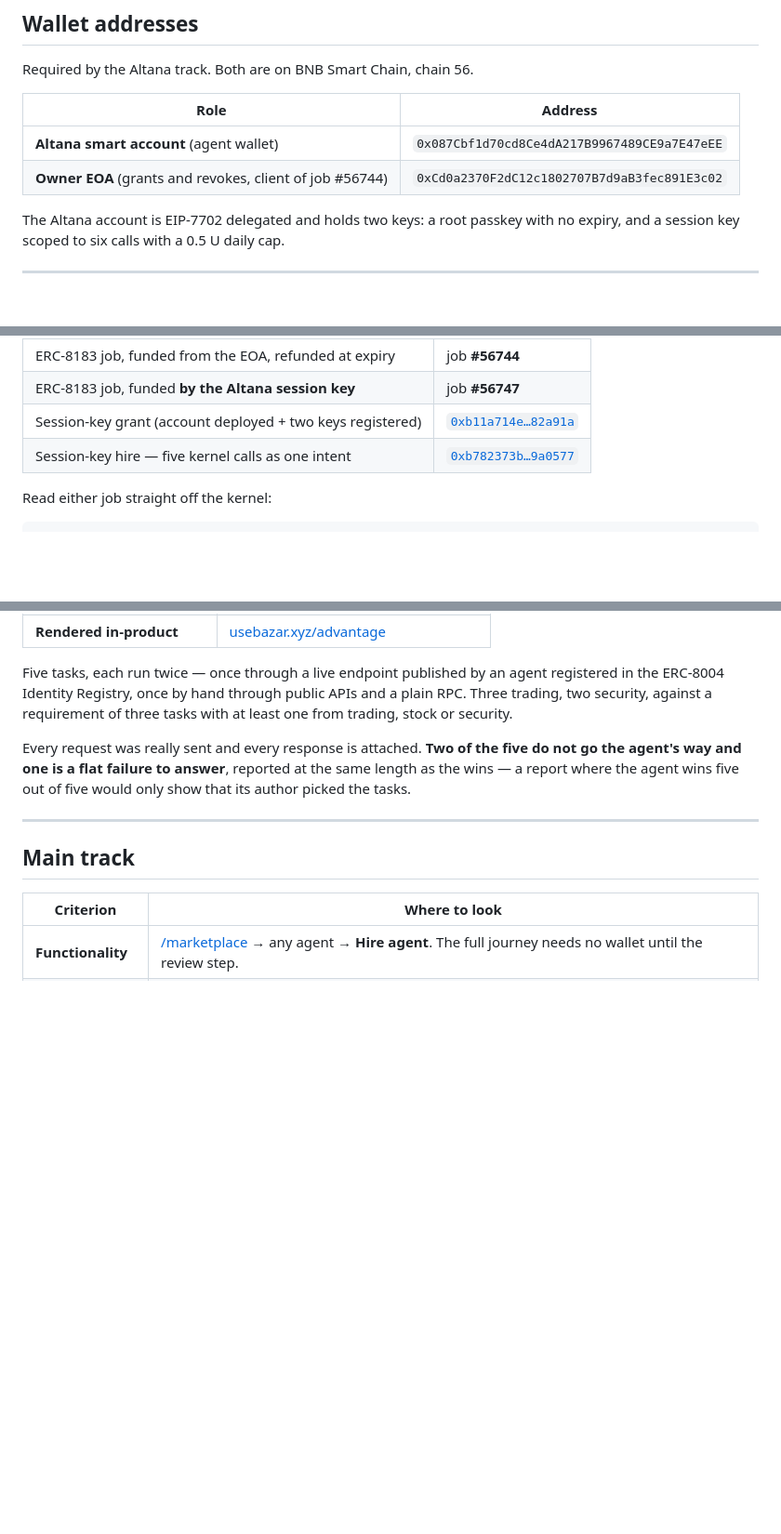
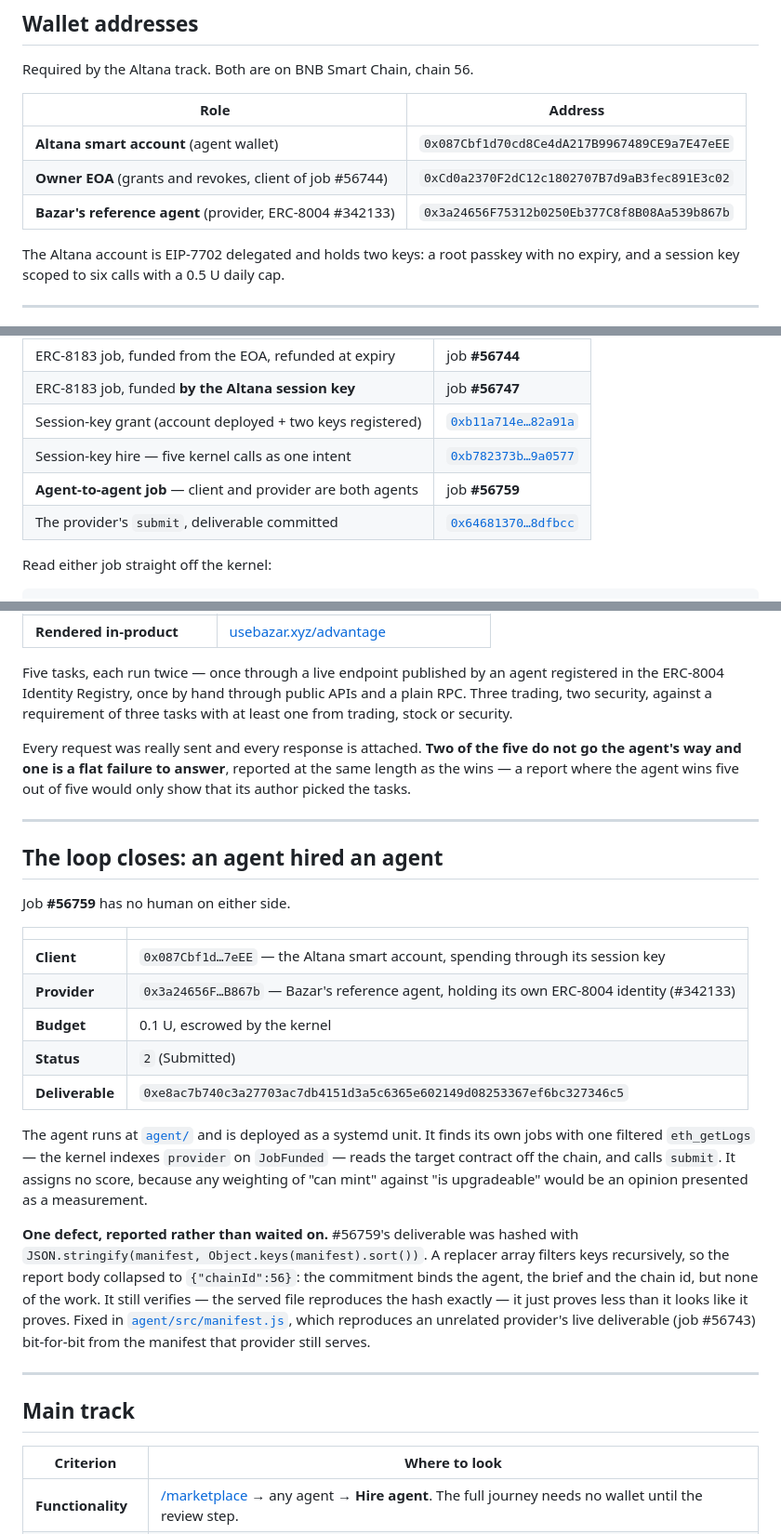
Before and after one commit to mrnetwork0001/Bazar, a Markdown page: SUBMISSION.md, 3 parts joined by grey strips. Shown at 93% size. Rendered like a GitHub page; blank space fills up the shorter version.

Commit message:
docs: report the deliverable hash that bound none of the work
Job #56759's commitment was computed with

  JSON.stringify(manifest, Object.keys(manifest).sort())

and a replacer *array* filters keys recursively, at every level of the
object - not just the top one. So `report` collapsed to {"chainId":56},
the single nested key whose name happened to appear in the top-level
list, and the hash bound the agent address, the brief and the chain id
while binding nothing at all of the report it was supposed to commit to.

It still verifies. The file the agent served reproduces 0xe8ac7b74…46c5
exactly, so the commitment is checkable by anyone - it simply proves far
less than it looks like it proves. That is worth saying out loud rather
than leaving for a judge to find, so it goes in the roadmap under known
defects and in the submission next to the job it affects.

Already fixed in 12af6c9 for every job after it: the manifest is
projected onto the six-field schema and canonicalised by recursive key
sort, which reproduces an unrelated provider's live deliverable
bit-for-bit.

Also records the agent-to-agent job itself - client, provider, budget,
status, and the submit transaction.

```diff
--- a/SUBMISSION.md
+++ b/SUBMISSION.md
@@ -14,6 +14,7 @@ Required by the Altana track. Both are on BNB Smart Chain, chain 56.
 | --- | --- |
 | **Altana smart account** (agent wallet) | `0x087Cbf1d70cd8Ce4dA217B9967489CE9a7E47eEE` |
 | **Owner EOA** (grants and revokes, client of job #56744) | `0xCd0a2370F2dC12c1802707B7d9aB3fec891E3c02` |
+| **Bazar's reference agent** (provider, ERC-8004 #342133) | `0x3a24656F75312b0250Eb377C8f8B08Aa539b867b` |
 
 The Altana account is EIP-7702 delegated and holds two keys: a root passkey with
 no expiry, and a session key scoped to six calls with a 0.5 U daily cap.
@@ -30,6 +31,8 @@ Verifiable without trusting this repository.
 | ERC-8183 job, funded **by the Altana session key** | job **#56747** |
 | Session-key grant (account deployed + two keys registered) | [`0xb11a714e…82a91a`](https://bscscan.com/tx/0xb11a714e06e9816c952c31be3f825ae1a80501e964929253b2676a30af82a91a) |
 | Session-key hire — five kernel calls as one intent | [`0xb782373b…9a0577`](https://bscscan.com/tx/0xb782373b544df89c1e84f4560a36a88c3bb9bf82c32513e865f76e92dd9a0577) |
+| **Agent-to-agent job** — client and provider are both agents | job **#56759** |
+| The provider's `submit`, deliverable committed | [`0x64681370…8dfbcc`](https://bscscan.com/tx/0x64681370f74a0bac3886e0e96fb98460994b1ff818523e88636decebb98dfbcc) |
 
 Read either job straight off the kernel:
 
@@ -81,6 +84,36 @@ only show that its author picked the tasks.
 
 ---
 
+## The loop closes: an agent hired an agent
+
+Job **#56759** has no human on either side.
+
+| | |
+| --- | --- |
+| **Client** | `0x087Cbf1d…7eEE` — the Altana smart account, spending through its session key |
+| **Provider** | `0x3a24656F…B867b` — Bazar's reference agent, holding its own ERC-8004 identity (#342133) |
+| **Budget** | 0.1 U, escrowed by the kernel |
+| **Status** | `2` (Submitted) |
+| **Deliverable** | `0xe8ac7b740c3a27703ac7db4151d3a5c6365e602149d08253367ef6bc327346c5` |
+
+The agent runs at [`agent/`](agent/) and is deployed as a systemd unit. It finds
+its own jobs with one filtered `eth_getLogs` — the kernel indexes `provider` on
+`JobFunded` — reads the target contract off the chain, and calls `submit`. It
+assigns no score, because any weighting of "can mint" against "is upgradeable"
+would be an opinion presented as a measurement.
+
+**One defect, reported rather than waited on.** #56759's deliverable was hashed
+with `JSON.stringify(manifest, Object.keys(manifest).sort())`. A replacer array
+filters keys recursively, so the report body collapsed to `{"chainId":56}`: the
+commitment binds the agent, the brief and the chain id, but none of the work. It
+still verifies — the served file reproduces the hash exactly — it just proves
+less than it looks like it proves. Fixed in
+[`agent/src/manifest.js`](agent/src/manifest.js), which reproduces an unrelated
+provider's live deliverable (job #56743) bit-for-bit from the manifest that
+provider still serves.
+
+---
+
 ## Main track
 
 | Criterion | Where to look |
```
Also changed, not shown: README.md (+11 -0 lines).
